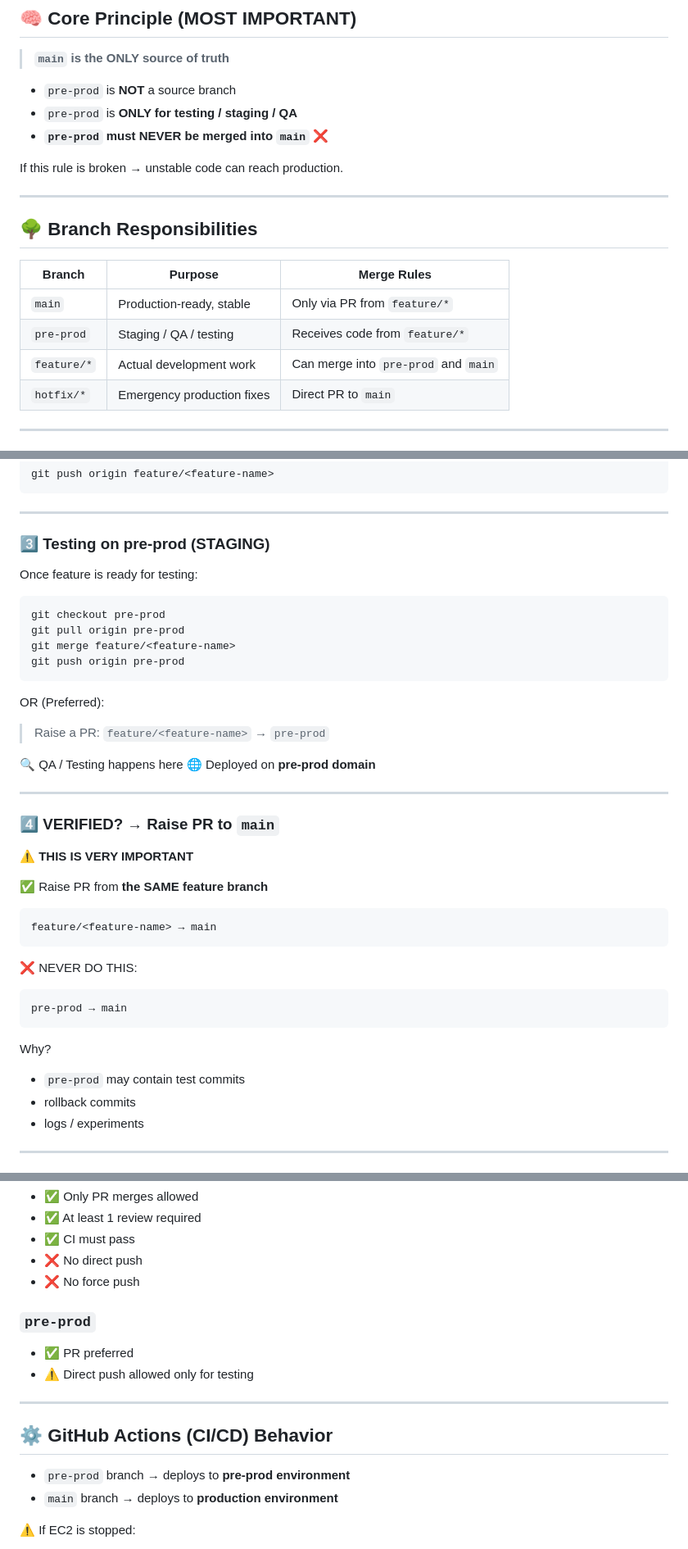
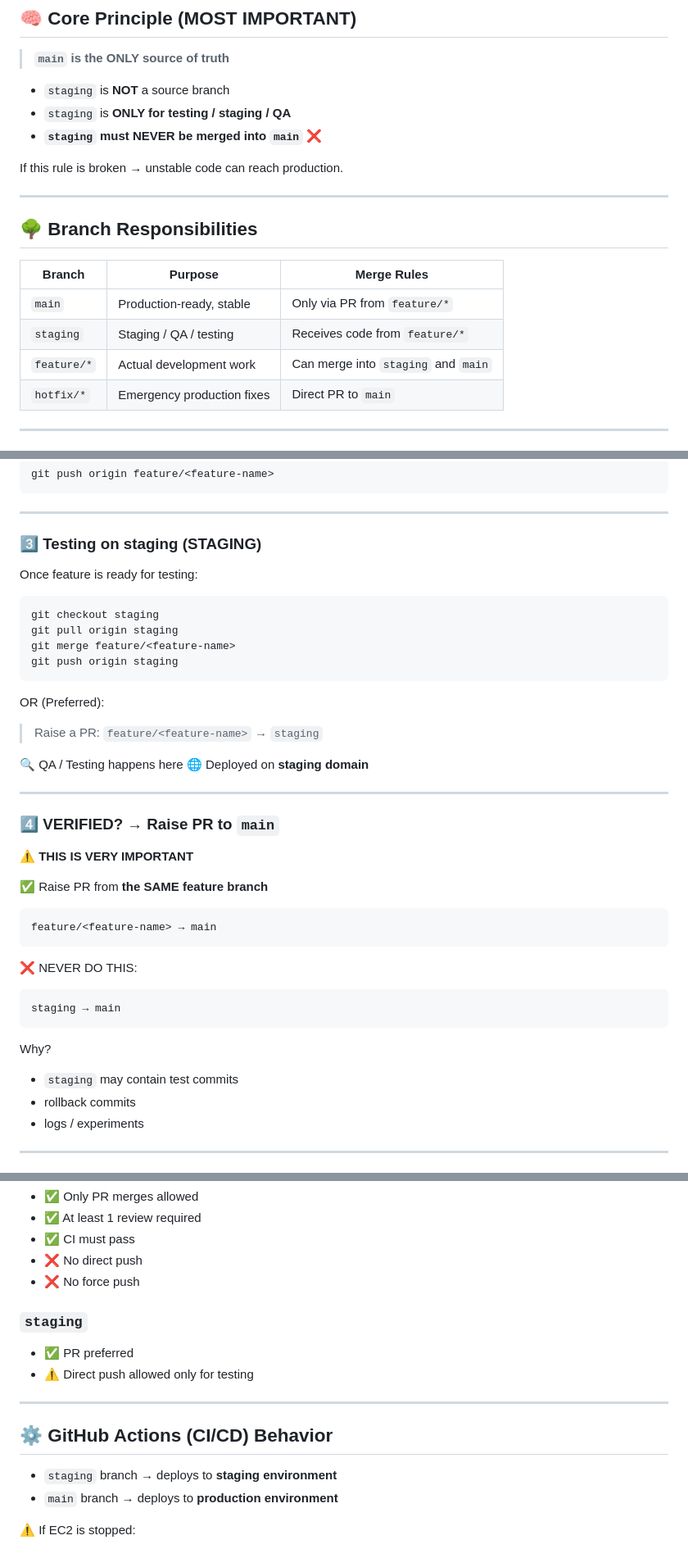
Before and after one commit to swapnil0000/urbannook, a Markdown page: README.md, 3 parts joined by grey strips. Shown at 82% size. GitHub-like rendering.

````diff
--- a/README.md
+++ b/README.md
@@ -9,9 +9,9 @@ If you are new to this repository, **read this fully before pushing or merging a
 
 > **`main` is the ONLY source of truth**
 
-* `pre-prod` is **NOT** a source branch
-* `pre-prod` is **ONLY for testing / staging / QA**
-* **`pre-prod` must NEVER be merged into `main`** ❌
+* `staging` is **NOT** a source branch
+* `staging` is **ONLY for testing / staging / QA**
+* **`staging` must NEVER be merged into `main`** ❌
 
 If this rule is broken → unstable code can reach production.
 
@@ -22,8 +22,8 @@ If this rule is broken → unstable code can reach production.
 | Branch      | Purpose                    | Merge Rules                          |
 | ----------- | -------------------------- | ------------------------------------ |
 | `main`      | Production-ready, stable   | Only via PR from `feature/*`         |
-| `pre-prod`  | Staging / QA / testing     | Receives code from `feature/*`       |
-| `feature/*` | Actual development work    | Can merge into `pre-prod` and `main` |
+| `staging`  | Staging / QA / testing     | Receives code from `feature/*`       |
+| `feature/*` | Actual development work    | Can merge into `staging` and `main` |
 | `hotfix/*`  | Emergency production fixes | Direct PR to `main`                  |
 
 ---
@@ -57,23 +57,23 @@ git push origin feature/<feature-name>
 
 ---
 
-### 3️⃣ Testing on pre-prod (STAGING)
+### 3️⃣ Testing on staging (STAGING)
 
 Once feature is ready for testing:
 
 ```bash
-git checkout pre-prod
-git pull origin pre-prod
+git checkout staging
+git pull origin staging
 git merge feature/<feature-name>
-git push origin pre-prod
+git push origin staging
 ```
 
 OR (Preferred):
 
-> Raise a PR: `feature/<feature-name>` → `pre-prod`
+> Raise a PR: `feature/<feature-name>` → `staging`
 
 🔍 QA / Testing happens here
-🌐 Deployed on **pre-prod domain**
+🌐 Deployed on **staging domain**
 
 ---
 
@@ -90,12 +90,12 @@ feature/<feature-name> → main
 ❌ NEVER DO THIS:
 
 ```
-pre-prod → main
+staging → main
 ```
 
 Why?
 
-* `pre-prod` may contain test commits
+* `staging` may contain test commits
 * rollback commits
 * logs / experiments
 
@@ -131,7 +131,7 @@ If you see this in history → **STOP AND FIX IMMEDIATELY**
 * ❌ No direct push
 * ❌ No force push
 
-### `pre-prod`
+### `staging`
 
 * ✅ PR preferred
 * ⚠️ Direct push allowed only for testing
@@ -140,7 +140,7 @@ If you see this in history → **STOP AND FIX IMMEDIATELY**
 
 ## ⚙️ GitHub Actions (CI/CD) Behavior
 
-* `pre-prod` branch → deploys to **pre-prod environment**
+* `staging` branch → deploys to **staging environment**
 * `main` branch → deploys to **production environment**
 
 ⚠️ If EC2 is stopped:
````
Also changed, not shown: other parts of README.md (+3 -3 lines).
